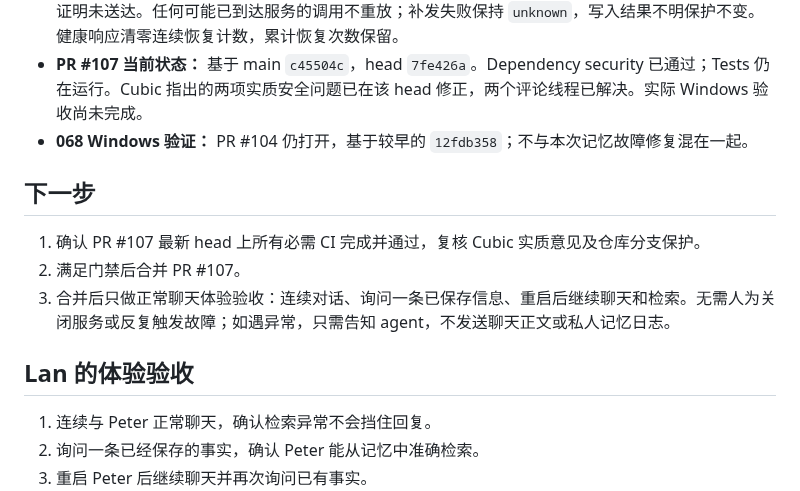
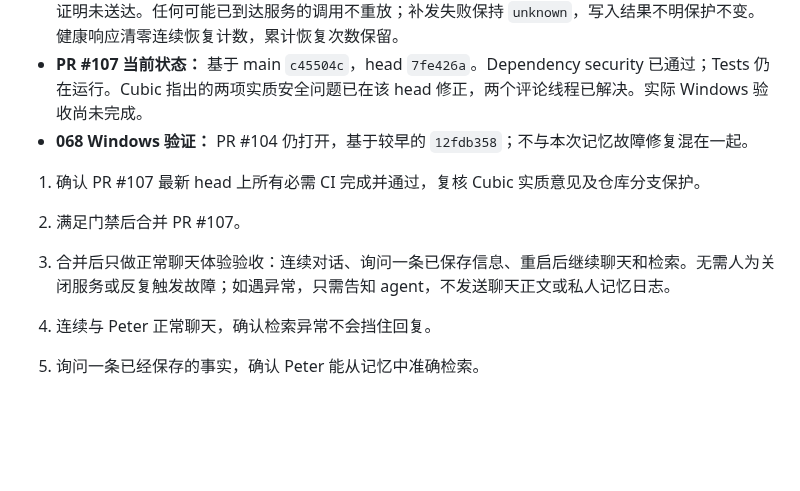
Before and after one commit to Xiaoqiush81/veil-agent, a Markdown page: STATUS.md, the part around the change. GitHub-like rendering; blank space fills up the shorter version.

Commit message:
Dedupe status headings after merge
Co-Authored-By: Claude Opus 5.5 (1M context) <noreply@anthropic.com>
Claude-Session: https://claude.ai/code/session_01MJUFiSNmTVbw1Y1tH175yd

```diff
--- a/STATUS.md
+++ b/STATUS.md
@@ -25,13 +25,11 @@
 - **PR #107 当前状态：** 基于 main `c45504c`，head `7fe426a`。Dependency security 已通过；Tests 仍在运行。Cubic 指出的两项实质安全问题已在该 head 修正，两个评论线程已解决。实际 Windows 验收尚未完成。
 - **068 Windows 验证：** PR #104 仍打开，基于较早的 `12fdb358`；不与本次记忆故障修复混在一起。
 
-## 下一步
 
 1. 确认 PR #107 最新 head 上所有必需 CI 完成并通过，复核 Cubic 实质意见及仓库分支保护。
 2. 满足门禁后合并 PR #107。
 3. 合并后只做正常聊天体验验收：连续对话、询问一条已保存信息、重启后继续聊天和检索。无需人为关闭服务或反复触发故障；如遇异常，只需告知 agent，不发送聊天正文或私人记忆日志。
 
-## Lan 的体验验收
 
 1. 连续与 Peter 正常聊天，确认检索异常不会挡住回复。
 2. 询问一条已经保存的事实，确认 Peter 能从记忆中准确检索。
```
